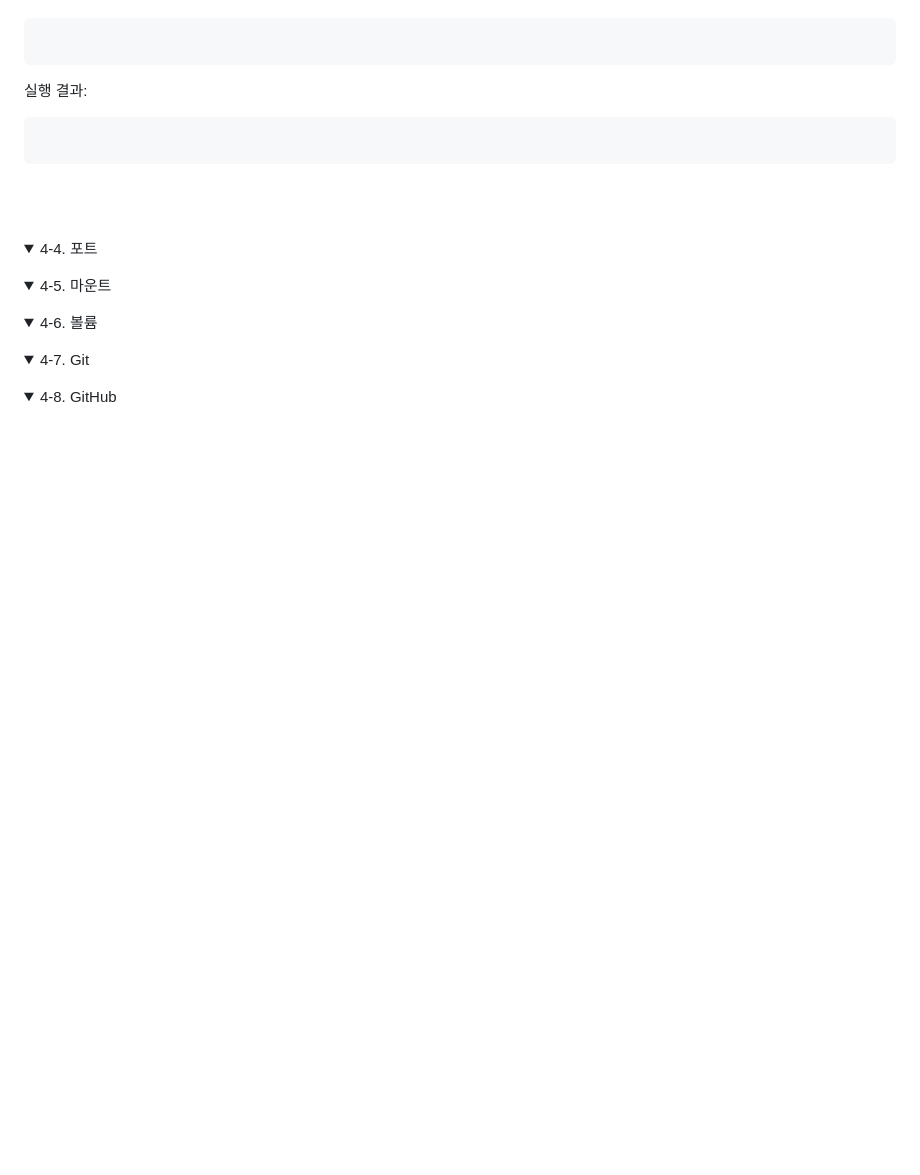
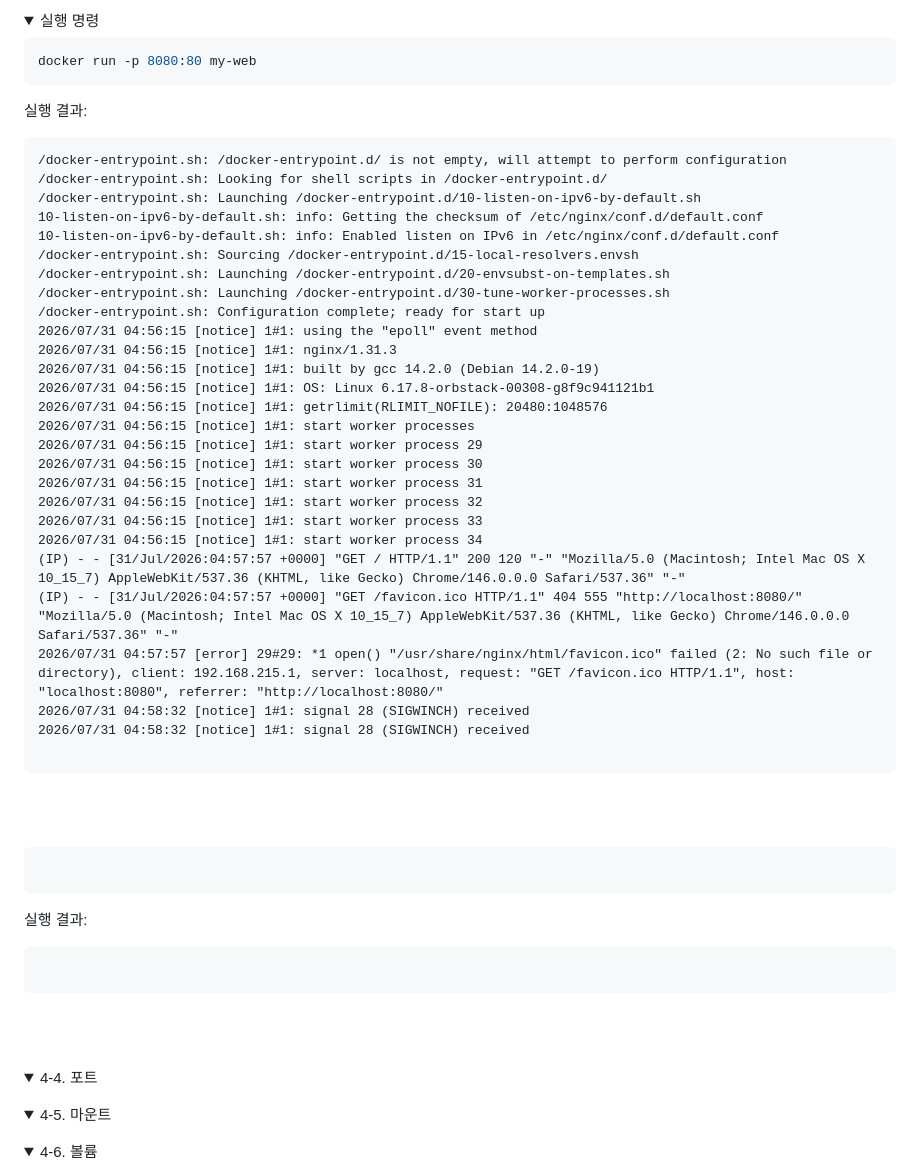
Before and after one commit to asdf422422/codyssey, a Markdown page: README.md, the part around one of its changes. GitHub-like rendering; folded sections open; blank space fills up the shorter version.

````diff
--- a/README.md
+++ b/README.md
@@ -713,0 +788,41 @@ Hello Ubuntu
+</details>
+
+<details> <summary>실행 명령 </summary>
+
+```bash
+docker run -p 8080:80 my-web
+```
+
+실행 결과:
+
+```text
+/docker-entrypoint.sh: /docker-entrypoint.d/ is not empty, will attempt to perform configuration
+/docker-entrypoint.sh: Looking for shell scripts in /docker-entrypoint.d/
+/docker-entrypoint.sh: Launching /docker-entrypoint.d/10-listen-on-ipv6-by-default.sh
+10-listen-on-ipv6-by-default.sh: info: Getting the checksum of /etc/nginx/conf.d/default.conf
+10-listen-on-ipv6-by-default.sh: info: Enabled listen on IPv6 in /etc/nginx/conf.d/default.conf
+/docker-entrypoint.sh: Sourcing /docker-entrypoint.d/15-local-resolvers.envsh
+/docker-entrypoint.sh: Launching /docker-entrypoint.d/20-envsubst-on-templates.sh
+/docker-entrypoint.sh: Launching /docker-entrypoint.d/30-tune-worker-processes.sh
+/docker-entrypoint.sh: Configuration complete; ready for start up
+2026/07/31 04:56:15 [notice] 1#1: using the "epoll" event method
+2026/07/31 04:56:15 [notice] 1#1: nginx/1.31.3
+2026/07/31 04:56:15 [notice] 1#1: built by gcc 14.2.0 (Debian 14.2.0-19)
+2026/07/31 04:56:15 [notice] 1#1: OS: Linux 6.17.8-orbstack-00308-g8f9c941121b1
+2026/07/31 04:56:15 [notice] 1#1: getrlimit(RLIMIT_NOFILE): 20480:1048576
+2026/07/31 04:56:15 [notice] 1#1: start worker processes
+2026/07/31 04:56:15 [notice] 1#1: start worker process 29
+2026/07/31 04:56:15 [notice] 1#1: start worker process 30
+2026/07/31 04:56:15 [notice] 1#1: start worker process 31
+2026/07/31 04:56:15 [notice] 1#1: start worker process 32
+2026/07/31 04:56:15 [notice] 1#1: start worker process 33
+2026/07/31 04:56:15 [notice] 1#1: start worker process 34
+(IP) - - [31/Jul/2026:04:57:57 +0000] "GET / HTTP/1.1" 200 120 "-" "Mozilla/5.0 (Macintosh; Intel Mac OS X 10_15_7) AppleWebKit/537.36 (KHTML, like Gecko) Chrome/146.0.0.0 Safari/537.36" "-"
+(IP) - - [31/Jul/2026:04:57:57 +0000] "GET /favicon.ico HTTP/1.1" 404 555 "http://localhost:8080/" "Mozilla/5.0 (Macintosh; Intel Mac OS X 10_15_7) AppleWebKit/537.36 (KHTML, like Gecko) Chrome/146.0.0.0 Safari/537.36" "-"
+2026/07/31 04:57:57 [error] 29#29: *1 open() "/usr/share/nginx/html/favicon.ico" failed (2: No such file or directory), client: 192.168.215.1, server: localhost, request: "GET /favicon.ico HTTP/1.1", host: "localhost:8080", referrer: "http://localhost:8080/"
+2026/07/31 04:58:32 [notice] 1#1: signal 28 (SIGWINCH) received
+2026/07/31 04:58:32 [notice] 1#1: signal 28 (SIGWINCH) received
+
+```
+</details>
+
````
Also changed, not shown: other parts of README.md (+84 -6 lines).
